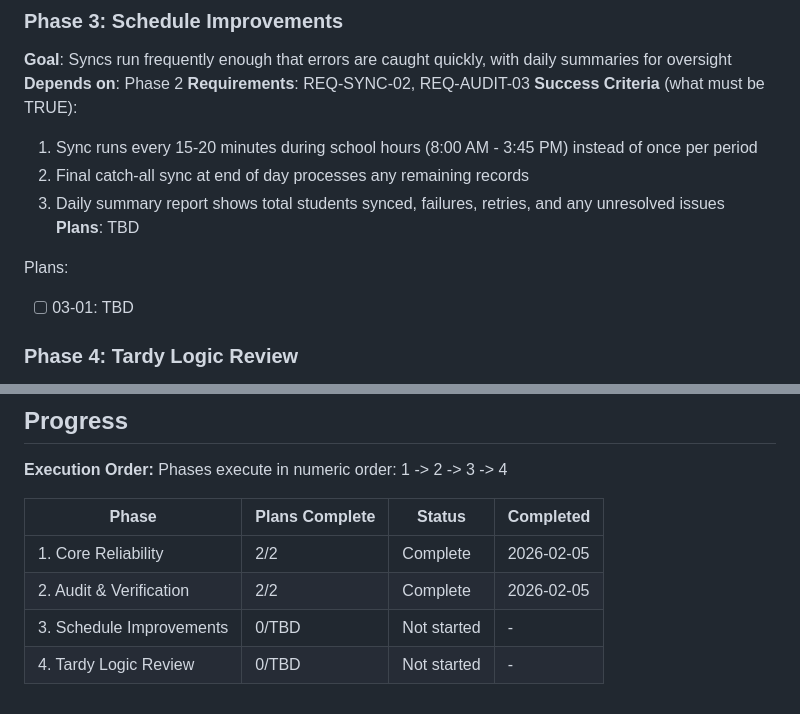
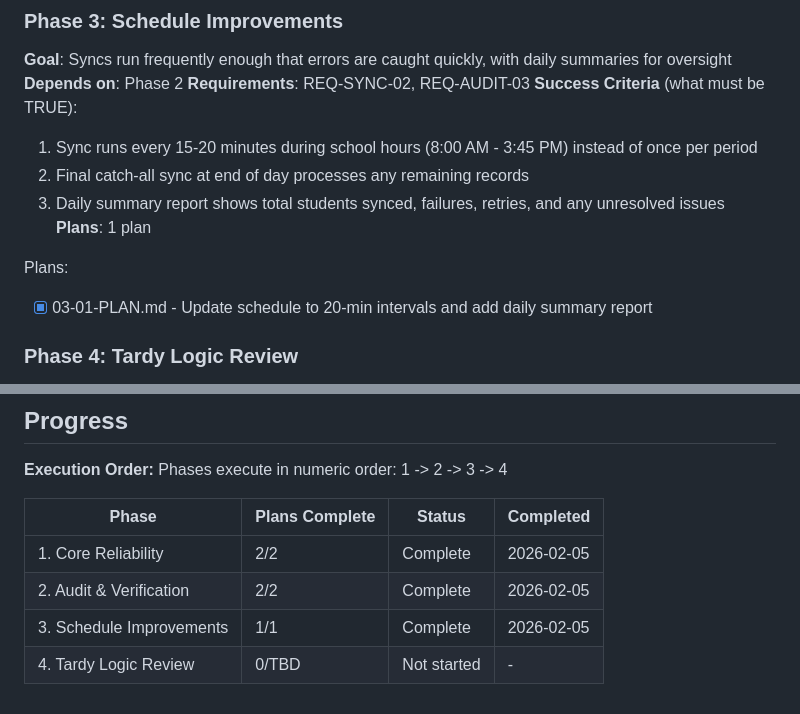
Before and after one commit to jecraigvt/Attendance-taker, a Markdown page: .planning/ROADMAP.md, 2 parts joined by grey strips. Rendered like a GitHub page.

```diff
--- a/.planning/ROADMAP.md
+++ b/.planning/ROADMAP.md
@@ -54,10 +54,10 @@ Plans:
   1. Sync runs every 15-20 minutes during school hours (8:00 AM - 3:45 PM) instead of once per period
   2. Final catch-all sync at end of day processes any remaining records
   3. Daily summary report shows total students synced, failures, retries, and any unresolved issues
-**Plans**: TBD
+**Plans**: 1 plan
 
 Plans:
-- [ ] 03-01: TBD
+- [x] 03-01-PLAN.md - Update schedule to 20-min intervals and add daily summary report
 
 ### Phase 4: Tardy Logic Review
 **Goal**: Tardy determination is based on actual bell schedule times, eliminating the 52% of disputes caused by the current threshold logic
@@ -83,5 +83,5 @@ Phases execute in numeric order: 1 -> 2 -> 3 -> 4
 |-------|----------------|--------|-----------|
 | 1. Core Reliability | 2/2 | Complete | 2026-02-05 |
 | 2. Audit & Verification | 2/2 | Complete | 2026-02-05 |
-| 3. Schedule Improvements | 0/TBD | Not started | - |
+| 3. Schedule Improvements | 1/1 | Complete | 2026-02-05 |
 | 4. Tardy Logic Review | 0/TBD | Not started | - |
```
Also changed, not shown: other parts of .planning/ROADMAP.md (+1 -1 lines), .planning/REQUIREMENTS.md (+2 -2 lines), 1 other file.
